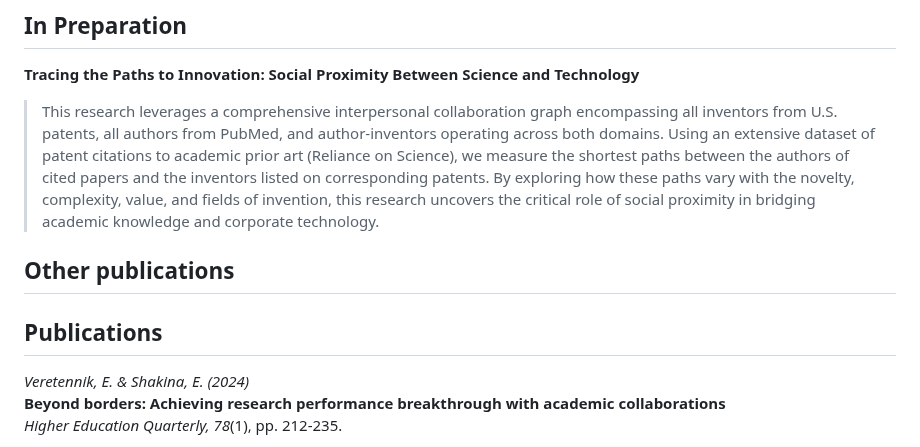
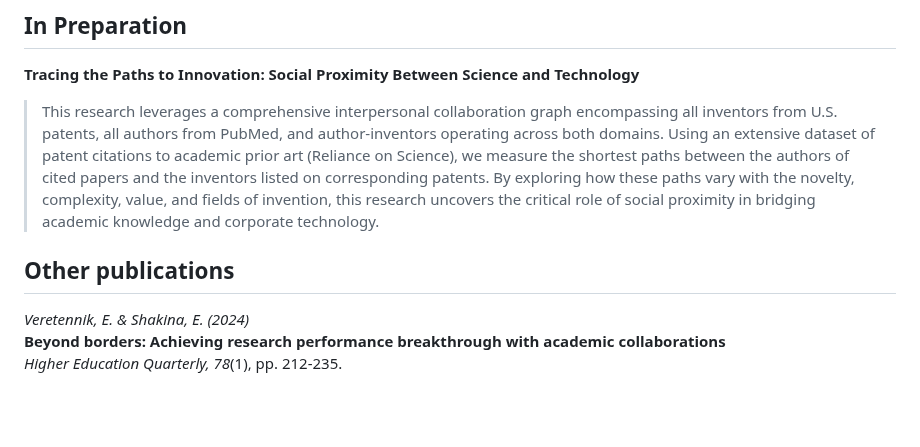
Before and after one commit to veresmal/veretennik_lena, a Markdown page: research.md, the part around the change. Drawn GitHub-style; blank space fills up the shorter version.

```diff
--- a/research.md
+++ b/research.md
@@ -14,9 +14,9 @@
 > This research leverages a comprehensive interpersonal collaboration graph encompassing all inventors from U.S. patents, all authors from PubMed, and author-inventors operating across both domains. Using an extensive dataset of patent citations to academic prior art (Reliance on Science), we measure the shortest paths between the authors of cited papers and the inventors listed on corresponding patents. By exploring how these paths vary with the novelty, complexity, value, and fields of invention, this research uncovers the critical role of social proximity in bridging academic knowledge and corporate technology.
 
 
+
+
 ## Other publications
-
-## Publications
 
 *Veretennik, E. & Shakina, E. (2024)*
 **Beyond borders: Achieving research performance breakthrough with academic collaborations**
```
